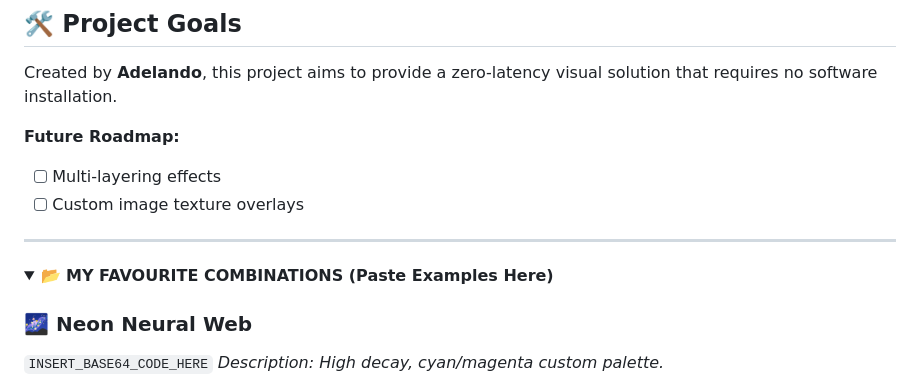
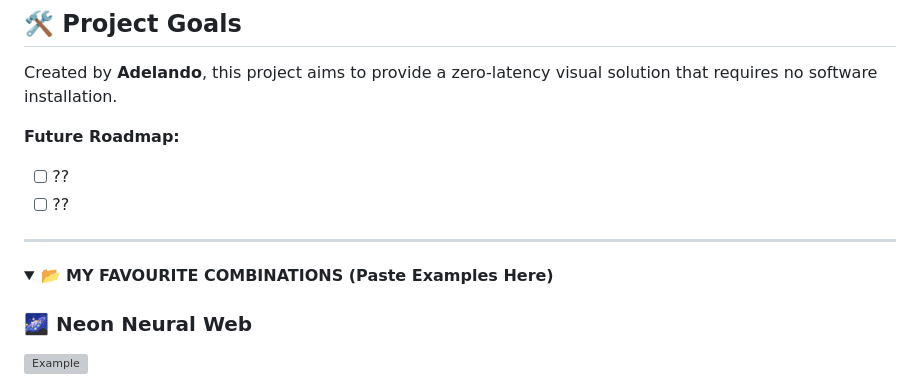
Before and after one commit to adelando/webpage-audio-visualizer, a Markdown page: README.md, the part around one of its changes. Drawn GitHub-style; folded sections open; grey boxes are pictures that could not be loaded.

```diff
--- a/README.md
+++ b/README.md
@@ -75,8 +74,8 @@ Hold the letter key and press **Arrow Up/Down** or **Left/Right** to adjust:
 Created by **Adelando**, this project aims to provide a zero-latency visual solution that requires no software installation.
 
 **Future Roadmap:**
-* [ ] Multi-layering effects
-* [ ] Custom image texture overlays
+* [ ] ??
+* [ ] ??
 
 ---
 
@@ -84,6 +83,5 @@ Created by **Adelando**, this project aims to provide a zero-latency visual solu
 <summary>📂 <b>MY FAVOURITE COMBINATIONS (Paste Examples Here)</b></summary>
 
 ### 🌌 Neon Neural Web
-`INSERT_BASE64_CODE_HERE`
-*Description: High decay, cyan/magenta custom palette.*
+![Example](https://i.imgur.com/Z13zl8i.png)
 
```
Also changed, not shown: other parts of README.md (+8 -4 lines).
